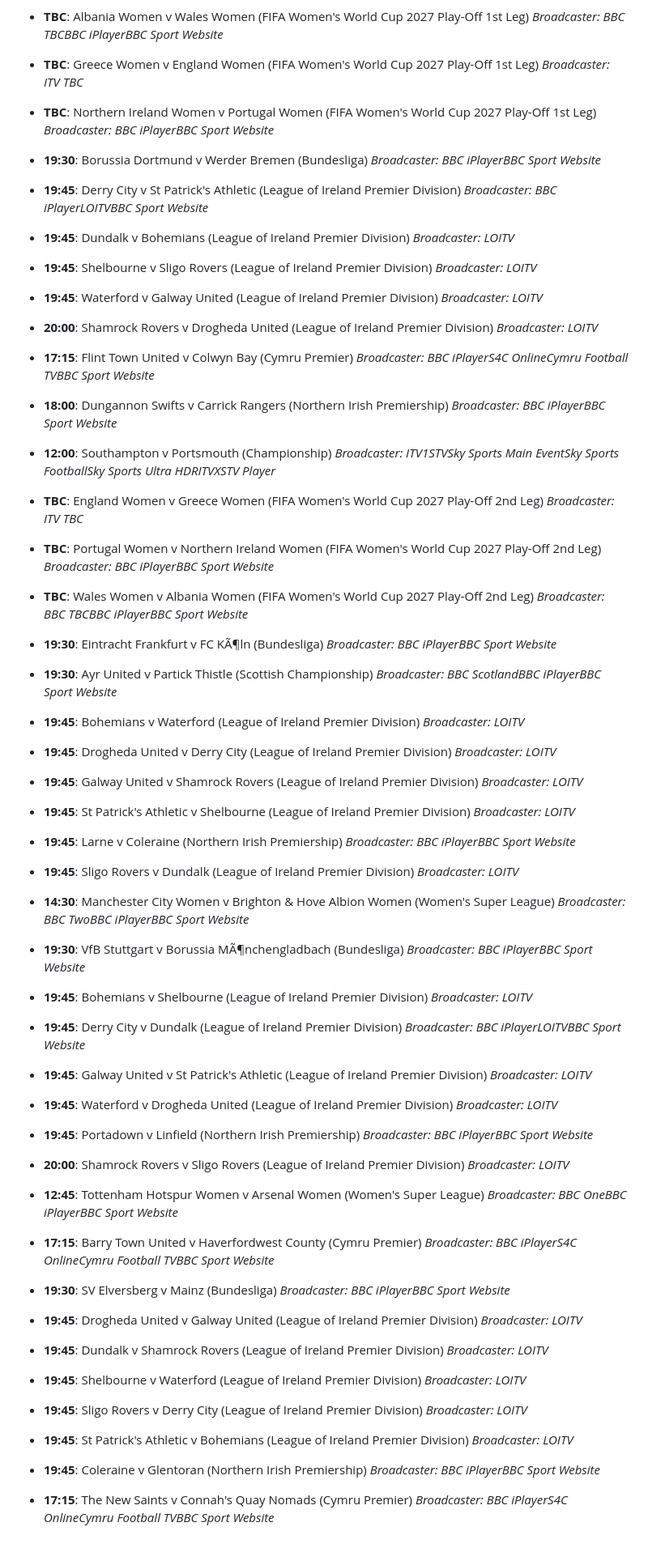
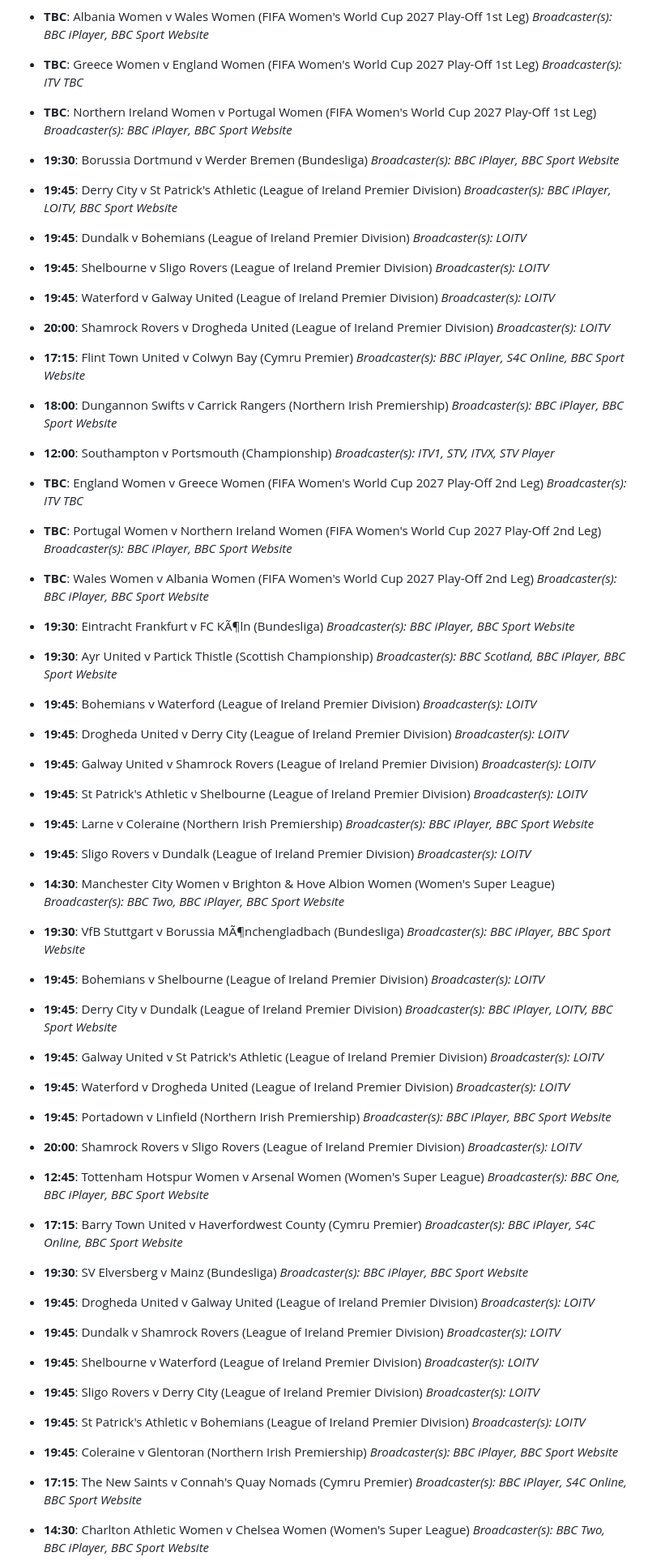
Before and after one commit to acamapps/football-tracker, a Markdown page: README.md, the part around one of its changes. Shown at 81% size. Rendered like a GitHub page; blank space fills up the shorter version.

```diff
--- a/README.md
+++ b/README.md
@@ -102,125 +111,128 @@ _Last updated: 17 September 2026, 20:11 UK Time_
 
 - **TBC**: Albania Women v Wales Women (FIFA Women's World Cup 2027 Play-Off 1st Leg)
-   *Broadcaster: BBC TBCBBC iPlayerBBC Sport Website*
+  *Broadcaster(s): BBC iPlayer, BBC Sport Website*
 
 - **TBC**: Greece Women v England Women (FIFA Women's World Cup 2027 Play-Off 1st Leg)
-   *Broadcaster: ITV TBC*
+  *Broadcaster(s): ITV TBC*
 
 - **TBC**: Northern Ireland Women v Portugal Women (FIFA Women's World Cup 2027 Play-Off 1st Leg)
-   *Broadcaster: BBC iPlayerBBC Sport Website*
+  *Broadcaster(s): BBC iPlayer, BBC Sport Website*
 
 - **19:30**: Borussia Dortmund v Werder Bremen (Bundesliga)
-   *Broadcaster: BBC iPlayerBBC Sport Website*
+  *Broadcaster(s): BBC iPlayer, BBC Sport Website*
 
 - **19:45**: Derry City v St Patrick's Athletic (League of Ireland Premier Division)
-   *Broadcaster: BBC iPlayerLOITVBBC Sport Website*
+  *Broadcaster(s): BBC iPlayer, LOITV, BBC Sport Website*
 
 - **19:45**: Dundalk v Bohemians (League of Ireland Premier Division)
-   *Broadcaster: LOITV*
+  *Broadcaster(s): LOITV*
 
 - **19:45**: Shelbourne v Sligo Rovers (League of Ireland Premier Division)
-   *Broadcaster: LOITV*
+  *Broadcaster(s): LOITV*
 
 - **19:45**: Waterford v Galway United (League of Ireland Premier Division)
-   *Broadcaster: LOITV*
+  *Broadcaster(s): LOITV*
 
 - **20:00**: Shamrock Rovers v Drogheda United (League of Ireland Premier Division)
-   *Broadcaster: LOITV*
+  *Broadcaster(s): LOITV*
 
 - **17:15**: Flint Town United v Colwyn Bay (Cymru Premier)
-   *Broadcaster: BBC iPlayerS4C OnlineCymru Football TVBBC Sport Website*
+  *Broadcaster(s): BBC iPlayer, S4C Online, BBC Sport Website*
 
 - **18:00**: Dungannon Swifts v Carrick Rangers (Northern Irish Premiership)
-   *Broadcaster: BBC iPlayerBBC Sport Website*
+  *Broadcaster(s): BBC iPlayer, BBC Sport Website*
 
 - **12:00**: Southampton v Portsmouth (Championship)
-   *Broadcaster: ITV1STVSky Sports Main EventSky Sports FootballSky Sports Ultra HDRITVXSTV Player*
+  *Broadcaster(s): ITV1, STV, ITVX, STV Player*
 
 - **TBC**: England Women v Greece Women (FIFA Women's World Cup 2027 Play-Off 2nd Leg)
-   *Broadcaster: ITV TBC*
+  *Broadcaster(s): ITV TBC*
 
 - **TBC**: Portugal Women v Northern Ireland Women (FIFA Women's World Cup 2027 Play-Off 2nd Leg)
-   *Broadcaster: BBC iPlayerBBC Sport Website*
+  *Broadcaster(s): BBC iPlayer, BBC Sport Website*
 
 - **TBC**: Wales Women v Albania Women (FIFA Women's World Cup 2027 Play-Off 2nd Leg)
-   *Broadcaster: BBC TBCBBC iPlayerBBC Sport Website*
+  *Broadcaster(s): BBC iPlayer, BBC Sport Website*
 
 - **19:30**: Eintracht Frankfurt v FC KÃ¶ln (Bundesliga)
-   *Broadcaster: BBC iPlayerBBC Sport Website*
+  *Broadcaster(s): BBC iPlayer, BBC Sport Website*
 
 - **19:30**: Ayr United v Partick Thistle (Scottish Championship)
-   *Broadcaster: BBC ScotlandBBC iPlayerBBC Sport Website*
+  *Broadcaster(s): BBC Scotland, BBC iPlayer, BBC Sport Website*
 
 - **19:45**: Bohemians v Waterford (League of Ireland Premier Division)
-   *Broadcaster: LOITV*
+  *Broadcaster(s): LOITV*
 
 - **19:45**: Drogheda United v Derry City (League of Ireland Premier Division)
-   *Broadcaster: LOITV*
+  *Broadcaster(s): LOITV*
 
 - **19:45**: Galway United v Shamrock Rovers (League of Ireland Premier Division)
-   *Broadcaster: LOITV*
+  *Broadcaster(s): LOITV*
 
 - **19:45**: St Patrick's Athletic v Shelbourne (League of Ireland Premier Division)
-   *Broadcaster: LOITV*
+  *Broadcaster(s): LOITV*
 
 - **19:45**: Larne v Coleraine (Northern Irish Premiership)
-   *Broadcaster: BBC iPlayerBBC Sport Website*
+  *Broadcaster(s): BBC iPlayer, BBC Sport Website*
 
 - **19:45**: Sligo Rovers v Dundalk (League of Ireland Premier Division)
-   *Broadcaster: LOITV*
+  *Broadcaster(s): LOITV*
 
 - **14:30**: Manchester City Women v Brighton & Hove Albion Women (Women's Super League)
-   *Broadcaster: BBC TwoBBC iPlayerBBC Sport Website*
+  *Broadcaster(s): BBC Two, BBC iPlayer, BBC Sport Website*
 
 - **19:30**: VfB Stuttgart v Borussia MÃ¶nchengladbach (Bundesliga)
-   *Broadcaster: BBC iPlayerBBC Sport Website*
+  *Broadcaster(s): BBC iPlayer, BBC Sport Website*
 
 - **19:45**: Bohemians v Shelbourne (League of Ireland Premier Division)
-   *Broadcaster: LOITV*
+  *Broadcaster(s): LOITV*
 
 - **19:45**: Derry City v Dundalk (League of Ireland Premier Division)
-   *Broadcaster: BBC iPlayerLOITVBBC Sport Website*
+  *Broadcaster(s): BBC iPlayer, LOITV, BBC Sport Website*
 
 - **19:45**: Galway United v St Patrick's Athletic (League of Ireland Premier Division)
-   *Broadcaster: LOITV*
+  *Broadcaster(s): LOITV*
 
 - **19:45**: Waterford v Drogheda United (League of Ireland Premier Division)
-   *Broadcaster: LOITV*
+  *Broadcaster(s): LOITV*
 
 - **19:45**: Portadown v Linfield (Northern Irish Premiership)
-   *Broadcaster: BBC iPlayerBBC Sport Website*
+  *Broadcaster(s): BBC iPlayer, BBC Sport Website*
 
 - **20:00**: Shamrock Rovers v Sligo Rovers (League of Ireland Premier Division)
-   *Broadcaster: LOITV*
+  *Broadcaster(s): LOITV*
 
 - **12:45**: Tottenham Hotspur Women v Arsenal Women (Women's Super League)
-   *Broadcaster: BBC OneBBC iPlayerBBC Sport Website*
+  *Broadcaster(s): BBC One, BBC iPlayer, BBC Sport Website*
 
 - **17:15**: Barry Town United v Haverfordwest County (Cymru Premier)
-   *Broadcaster: BBC iPlayerS4C OnlineCymru Football TVBBC Sport Website*
+  *Broadcaster(s): BBC iPlayer, S4C Online, BBC Sport Website*
 
 - **19:30**: SV Elversberg v Mainz (Bundesliga)
-   *Broadcaster: BBC iPlayerBBC Sport Website*
+  *Broadcaster(s): BBC iPlayer, BBC Sport Website*
 
 - **19:45**: Drogheda United v Galway United (League of Ireland Premier Division)
-   *Broadcaster: LOITV*
+  *Broadcaster(s): LOITV*
 
 - **19:45**: Dundalk v Shamrock Rovers (League of Ireland Premier Division)
-   *Broadcaster: LOITV*
+  *Broadcaster(s): LOITV*
 
 - **19:45**: Shelbourne v Waterford (League of Ireland Premier Division)
-   *Broadcaster: LOITV*
+  *Broadcaster(s): LOITV*
 
 - **19:45**: Sligo Rovers v Derry City (League of Ireland Premier Division)
-   *Broadcaster: LOITV*
+  *Broadcaster(s): LOITV*
 
 - **19:45**: St Patrick's Athletic v Bohemians (League of Ireland Premier Division)
-   *Broadcaster: LOITV*
+  *Broadcaster(s): LOITV*
 
 - **19:45**: Coleraine v Glentoran (Northern Irish Premiership)
-   *Broadcaster: BBC iPlayerBBC Sport Website*
+  *Broadcaster(s): BBC iPlayer, BBC Sport Website*
 
 - **17:15**: The New Saints v Connah's Quay Nomads (Cymru Premier)
-   *Broadcaster: BBC iPlayerS4C OnlineCymru Football TVBBC Sport Website*
+  *Broadcaster(s): BBC iPlayer, S4C Online, BBC Sport Website*
+
+- **14:30**: Charlton Athletic Women v Chelsea Women (Women's Super League)
+  *Broadcaster(s): BBC Two, BBC iPlayer, BBC Sport Website*
 
 - **19:30**: Hamburg v Borussia MÃ¶nchengladbach (Bundesliga)
```
Also changed, not shown: other parts of README.md (+68 -59 lines).
